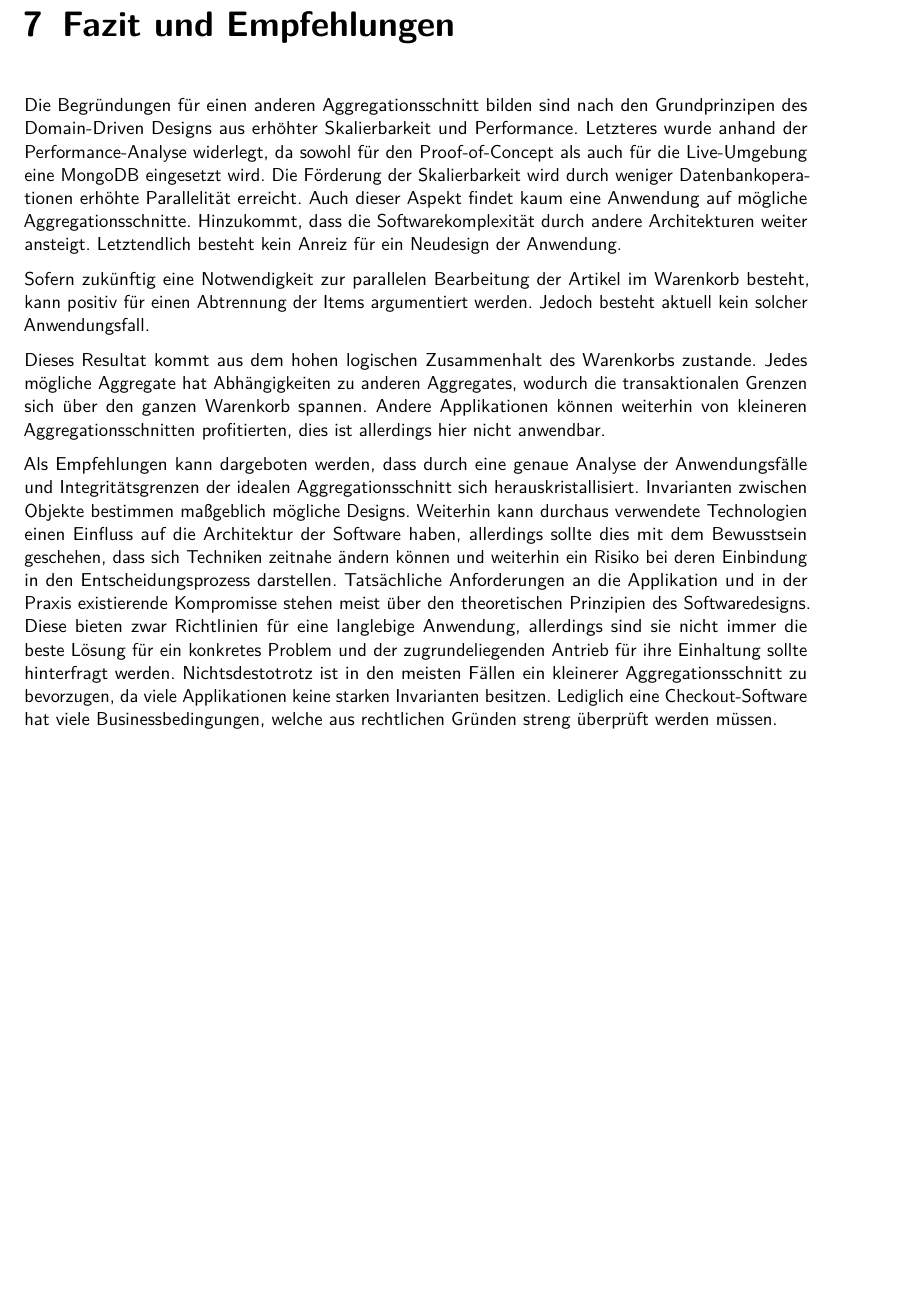
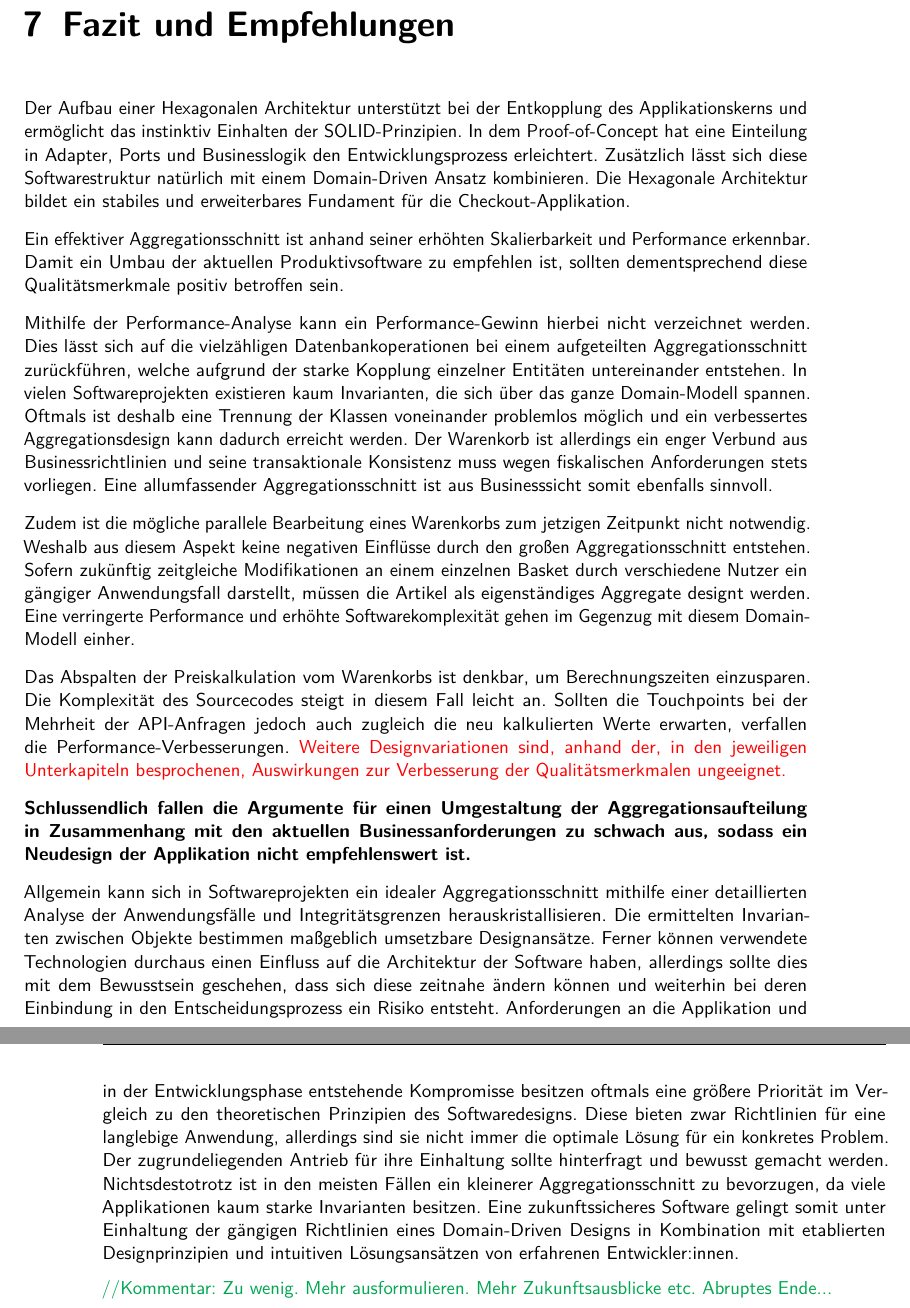
Before and after one commit to Thalmaier/bachelor-thesis, a LaTeX document (main.tex, which reads kapitel/70_fazit.tex): part of page 71 of 78 before the commit and two parts of pages 71 and 72 of 78 after it, the two joined at a grey line, cut so that both start at the same text, the shorter picture padded with empty space. Compiled offline with pdfLaTeX.

Commit message:
Finish erste Verbesserung

```diff
--- a/kapitel/70_fazit.tex
+++ b/kapitel/70_fazit.tex
@@ -3,10 +3,18 @@
 
 \chapter{Fazit und Empfehlungen}
 
-Die Begründungen für einen anderen Aggregationsschnitt bilden sind nach den Grundprinzipen des Domain-Driven Designs aus erhöhter Skalierbarkeit und Performance. Letzteres wurde anhand der Performance-Analyse widerlegt, da sowohl für den Proof-of-Concept als auch für die Live-Umgebung eine MongoDB eingesetzt wird. Die Förderung der Skalierbarkeit wird durch weniger Datenbankoperationen erhöhte Parallelität erreicht. Auch dieser Aspekt findet kaum eine Anwendung auf mögliche Aggregationsschnitte. Hinzukommt, dass die Softwarekomplexität durch andere Architekturen weiter ansteigt. Letztendlich besteht kein Anreiz für ein Neudesign der Anwendung.
+Der Aufbau einer Hexagonalen Architektur unterstützt bei der Entkopplung des Applikationskerns und ermöglicht das instinktiv Einhalten der SOLID-Prinzipien. In dem Proof-of-Concept hat eine Einteilung in Adapter, Ports und Businesslogik den Entwicklungsprozess erleichtert. Zusätzlich lässt sich diese Softwarestruktur natürlich mit einem Domain-Driven Ansatz kombinieren. Die Hexagonale Architektur bildet ein stabiles und erweiterbares Fundament für die Checkout-Applikation.
 
-Sofern zukünftig eine Notwendigkeit zur parallelen Bearbeitung der Artikel im Warenkorb besteht, kann positiv für einen Abtrennung der Items argumentiert werden. Jedoch besteht aktuell kein solcher Anwendungsfall.
+Ein effektiver Aggregationsschnitt ist anhand seiner erhöhten Skalierbarkeit und Performance erkennbar. Damit ein Umbau der aktuellen Produktivsoftware zu empfehlen ist, sollten dementsprechend diese Qualitätsmerkmale positiv betroffen sein.
 
-Dieses Resultat kommt aus dem hohen logischen Zusammenhalt des Warenkorbs zustande. Jedes mögliche Aggregate hat Abhängigkeiten zu anderen Aggregates, wodurch die transaktionalen Grenzen sich über den ganzen Warenkorb spannen. Andere Applikationen können weiterhin von kleineren Aggregationsschnitten profitierten, dies ist allerdings hier nicht anwendbar.
+Mithilfe der Performance-Analyse kann ein Performance-Gewinn hierbei nicht verzeichnet werden. Dies lässt sich auf die vielzähligen Datenbankoperationen bei einem aufgeteilten Aggregationsschnitt zurückführen, welche aufgrund der starke Kopplung einzelner Entitäten untereinander entstehen. In vielen Softwareprojekten existieren kaum Invarianten, die sich über das ganze Domain-Modell spannen. Oftmals ist deshalb eine Trennung der Klassen voneinander problemlos möglich und ein verbessertes Aggregationsdesign kann dadurch erreicht werden. Der Warenkorb ist allerdings ein enger Verbund aus Businessrichtlinien und seine transaktionale Konsistenz muss wegen fiskalischen Anforderungen stets vorliegen. Eine allumfassender Aggregationsschnitt ist aus Businesssicht somit ebenfalls sinnvoll.
 
-Als Empfehlungen kann dargeboten werden, dass durch eine genaue Analyse der Anwendungsfälle und Integritätsgrenzen der idealen Aggregationsschnitt sich herauskristallisiert. Invarianten zwischen Objekte bestimmen maßgeblich mögliche Designs. Weiterhin kann durchaus verwendete Technologien einen Einfluss auf die Architektur der Software haben, allerdings sollte dies mit dem Bewusstsein geschehen, dass sich Techniken zeitnahe ändern können und weiterhin ein Risiko bei deren Einbindung in den Entscheidungsprozess darstellen. Tatsächliche Anforderungen an die Applikation und in der Praxis existierende Kompromisse stehen meist über den theoretischen Prinzipien des Softwaredesigns. Diese bieten zwar Richtlinien für eine langlebige Anwendung, allerdings sind sie nicht immer die beste Lösung für ein konkretes Problem und der zugrundeliegenden Antrieb für ihre Einhaltung sollte hinterfragt werden. Nichtsdestotrotz ist in den meisten Fällen ein kleinerer Aggregationsschnitt zu bevorzugen, da viele Applikationen keine starken Invarianten besitzen. Lediglich eine Checkout-Software hat viele Businessbedingungen, welche aus rechtlichen Gründen streng überprüft werden müssen.
+Zudem ist die mögliche parallele Bearbeitung eines Warenkorbs zum jetzigen Zeitpunkt nicht notwendig. Weshalb aus diesem Aspekt keine negativen Einflüsse durch den großen Aggregationsschnitt entstehen. Sofern zukünftig zeitgleiche Modifikationen an einem einzelnen Basket durch verschiedene Nutzer ein gängiger Anwendungsfall darstellt, müssen die Artikel als eigenständiges Aggregate designt werden. Eine verringerte Performance und erhöhte Softwarekomplexität gehen im Gegenzug mit diesem Domain-Modell einher.
+
+Das Abspalten der Preiskalkulation vom Warenkorbs ist denkbar, um Berechnungszeiten einzusparen. Die Komplexität des Sourcecodes steigt in diesem Fall leicht an. Sollten die Touchpoints bei der Mehrheit der API-Anfragen jedoch auch zugleich die neu kalkulierten Werte erwarten, verfallen die Performance-Verbesserungen. \note{Weitere Designvariationen sind, anhand der, in den jeweiligen Unterkapiteln besprochenen, Auswirkungen zur Verbesserung der Qualitätsmerkmalen ungeeignet.}{Komma, ja oder nein}
+
+\textbf{Schlussendlich fallen die Argumente für einen Umgestaltung der Aggregationsaufteilung in Zusammenhang mit den aktuellen Businessanforderungen zu schwach aus, sodass ein Neudesign der Applikation nicht empfehlenswert ist.}
+
+Allgemein kann sich in Softwareprojekten ein idealer Aggregationsschnitt mithilfe einer detaillierten Analyse der Anwendungsfälle und Integritätsgrenzen herauskristallisieren. Die ermittelten Invarianten zwischen Objekte bestimmen maßgeblich umsetzbare Designansätze. Ferner können verwendete Technologien durchaus einen Einfluss auf die Architektur der Software haben, allerdings sollte dies mit dem Bewusstsein geschehen, dass sich diese zeitnahe ändern können und weiterhin bei deren Einbindung in den Entscheidungsprozess ein Risiko entsteht. Anforderungen an die Applikation und in der Entwicklungsphase entstehende Kompromisse besitzen oftmals eine größere Priorität im Vergleich zu den theoretischen Prinzipien des Softwaredesigns. Diese bieten zwar Richtlinien für eine langlebige Anwendung, allerdings sind sie nicht immer die optimale Lösung für ein konkretes Problem. Der zugrundeliegenden Antrieb für ihre Einhaltung sollte hinterfragt und bewusst gemacht werden. Nichtsdestotrotz ist in den meisten Fällen ein kleinerer Aggregationsschnitt zu bevorzugen, da viele Applikationen kaum starke Invarianten besitzen. Eine zukunftssicheres Software gelingt somit unter Einhaltung der gängigen Richtlinien eines Domain-Driven Designs in Kombination mit etablierten Designprinzipien und intuitiven Lösungsansätzen von erfahrenen Entwickler:innen.
+
+\comment{Zu wenig. Mehr ausformulieren. Mehr Zukunftsausblicke etc. Abruptes Ende...}
```
Also changed, not shown: main.pdf, 8 other files.
